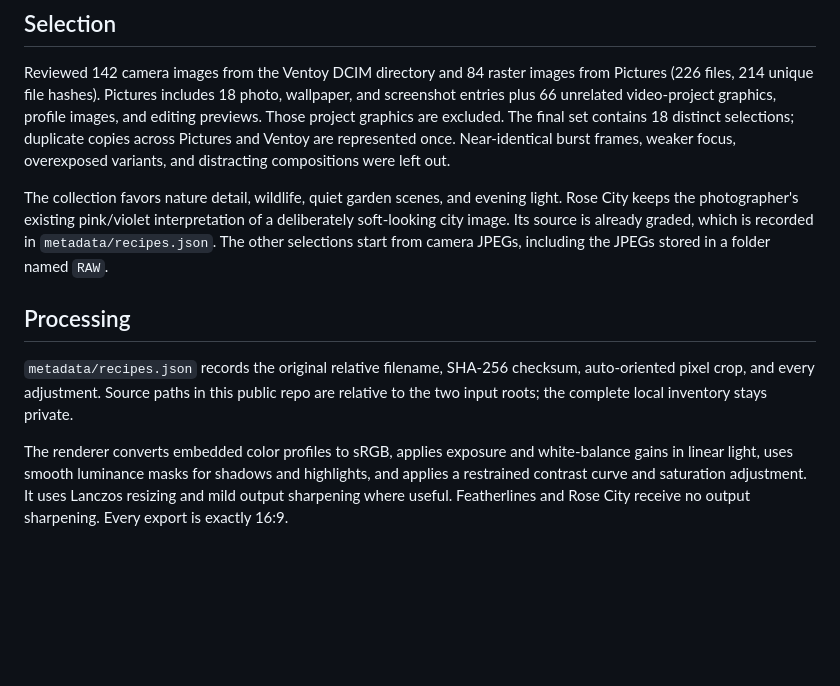
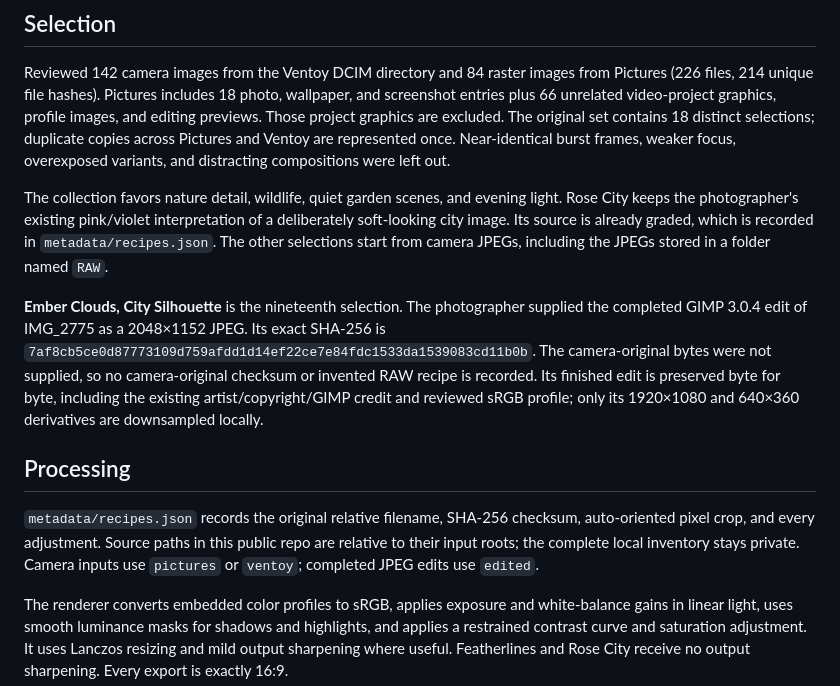
Before and after one commit to yuvalkolodkingal/Wallpapers, a Markdown page: docs/EDITING.md, the part around one of its changes. GitHub-like rendering; blank space fills up the shorter version.

```diff
--- a/docs/EDITING.md
+++ b/docs/EDITING.md
@@ -11,7 +11,7 @@ Reviewed 142 camera images from the Ventoy DCIM directory and 84 raster images
 from Pictures (226 files, 214 unique file hashes). Pictures includes 18 photo,
 wallpaper, and screenshot entries plus 66 unrelated video-project graphics,
 profile images, and editing previews. Those project graphics are excluded.
-The final set contains 18 distinct selections; duplicate copies across Pictures
+The original set contains 18 distinct selections; duplicate copies across Pictures
 and Ventoy are represented once. Near-identical burst frames, weaker focus,
 overexposed variants, and distracting compositions were left out.
 
@@ -21,11 +21,20 @@ of a deliberately soft-looking city image. Its source is already graded, which
 is recorded in `metadata/recipes.json`. The other selections start from camera
 JPEGs, including the JPEGs stored in a folder named `RAW`.
 
+**Ember Clouds, City Silhouette** is the nineteenth selection. The photographer
+supplied the completed GIMP 3.0.4 edit of IMG_2775 as a 2048×1152 JPEG. Its exact
+SHA-256 is `7af8cb5ce0d87773109d759afdd1d14ef22ce7e84fdc1533da1539083cd11b0b`.
+The camera-original bytes were not supplied, so no camera-original checksum or
+invented RAW recipe is recorded. Its finished edit is preserved byte for byte,
+including the existing artist/copyright/GIMP credit and reviewed sRGB profile;
+only its 1920×1080 and 640×360 derivatives are downsampled locally.
+
 ## Processing
 
 `metadata/recipes.json` records the original relative filename, SHA-256 checksum,
 auto-oriented pixel crop, and every adjustment. Source paths in this public repo
-are relative to the two input roots; the complete local inventory stays private.
+are relative to their input roots; the complete local inventory stays private.
+Camera inputs use `pictures` or `ventoy`; completed JPEG edits use `edited`.
 
 The renderer converts embedded color profiles to sRGB, applies exposure and
 white-balance gains in linear light, uses smooth luminance masks for shadows and
```
Also changed, not shown: other parts of docs/EDITING.md (+70 -1 lines), README.md (+9 -4 lines), docs/THEMES.md (+1 -1 lines), previews/collection.jpg, previews/ember-clouds-city-silhouette.jpg (added), 12 other files.
